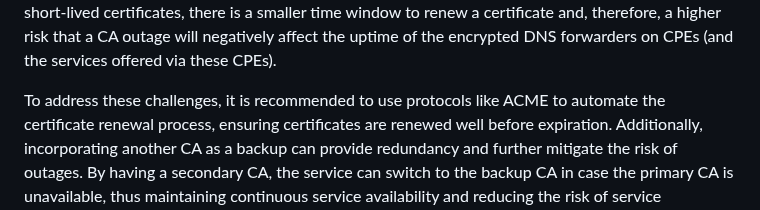
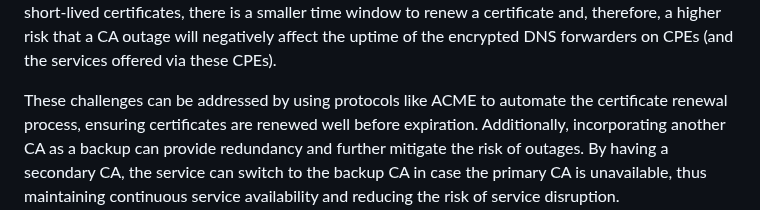
Before and after one commit to boucadair/encrypted-dns-forwarders, a Markdown page: draft-rbw-add-encrypted-dns-forwarders.md, the part around the change. Drawn GitHub-style.

Commit message:
Update draft-rbw-add-encrypted-dns-forwarders.md
Co-authored-by: Med <mohamed.boucadair@orange.com>

```diff
--- a/draft-rbw-add-encrypted-dns-forwarders.md
+++ b/draft-rbw-add-encrypted-dns-forwarders.md
@@ -301,7 +301,7 @@ offerings with local services.
    outage will negatively affect the uptime of the encrypted DNS
    forwarders on CPEs (and the services offered via these CPEs).
 
-   To address these challenges, it is recommended to use protocols like
+   These challenges can be addressed by using protocols like
    ACME to automate the certificate renewal process, ensuring certificates
    are renewed well before expiration. Additionally, incorporating another
    CA as a backup can provide redundancy and further mitigate the risk of
```
